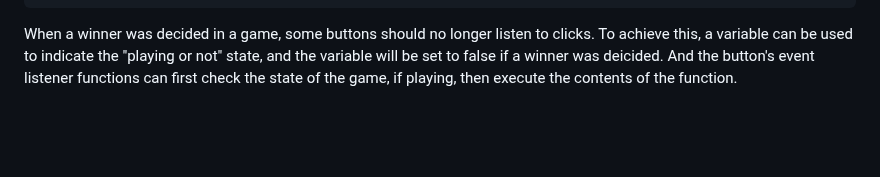
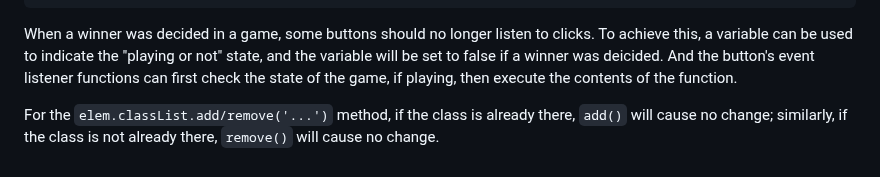
Before and after one commit to lisa-lumos/JavaScript, a Markdown page: 03-js-in-browser-DOM-events.md, the part around the change. GitHub-like rendering; blank space fills up the shorter version.

Commit message:
update js dom manipulation

````diff
--- a/03-js-in-browser-DOM-events.md
+++ b/03-js-in-browser-DOM-events.md
@@ -445,3 +445,5 @@ elemPlayer1.classList.toggle('player--active');
 ```
 
 When a winner was decided in a game, some buttons should no longer listen to clicks. To achieve this, a variable can be used to indicate the "playing or not" state, and the variable will be set to false if a winner was deicided. And the button's event listener functions can first check the state of the game, if playing, then execute the contents of the function.
+
+For the `elem.classList.add/remove('...')` method, if the class is already there, `add()` will cause no change; similarly, if the class is not already there, `remove()` will cause no change.
````
